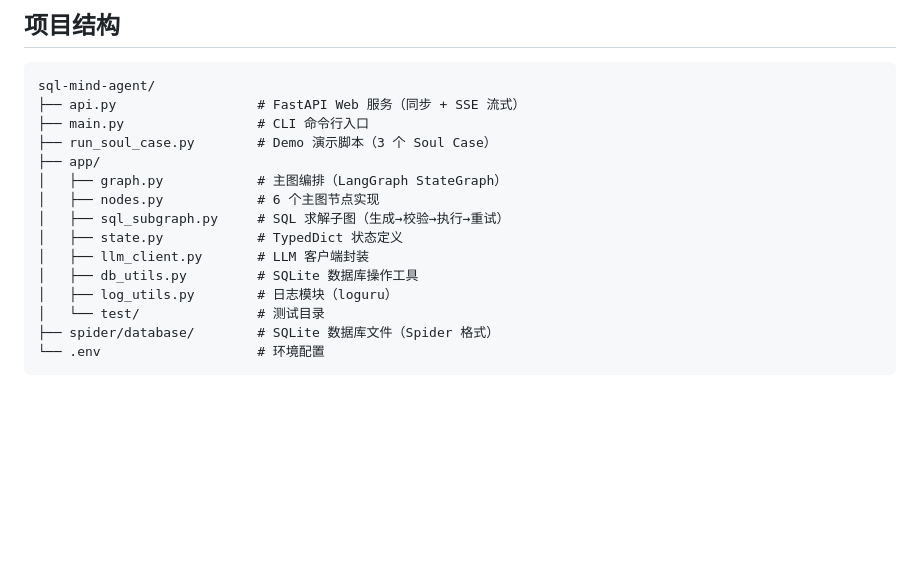
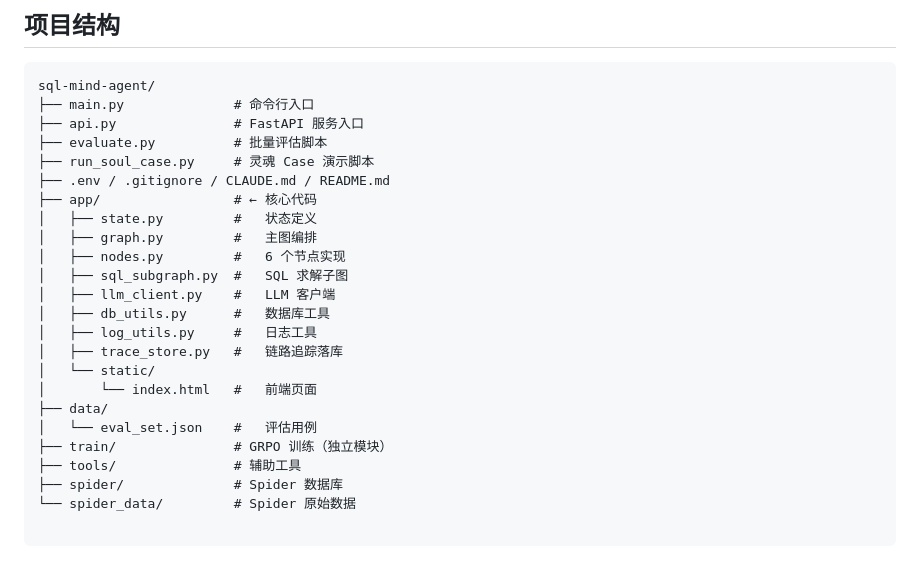
Before and after one commit to wz1498090183/sql-mind-agent, a Markdown page: README.md, the part around the change. Rendered like a GitHub page; blank space fills up the shorter version.

Commit message:
修改注释

````diff
--- a/README.md
+++ b/README.md
@@ -142,18 +142,27 @@ python main.py --demo
 
 ```
 sql-mind-agent/
-├── api.py                  # FastAPI Web 服务（同步 + SSE 流式）
-├── main.py                 # CLI 命令行入口
-├── run_soul_case.py        # Demo 演示脚本（3 个 Soul Case）
-├── app/
-│   ├── graph.py            # 主图编排（LangGraph StateGraph）
-│   ├── nodes.py            # 6 个主图节点实现
-│   ├── sql_subgraph.py     # SQL 求解子图（生成→校验→执行→重试）
-│   ├── state.py            # TypedDict 状态定义
-│   ├── llm_client.py       # LLM 客户端封装
-│   ├── db_utils.py         # SQLite 数据库操作工具
-│   ├── log_utils.py        # 日志模块（loguru）
-│   └── test/               # 测试目录
-├── spider/database/        # SQLite 数据库文件（Spider 格式）
-└── .env                    # 环境配置
+├── main.py              # 命令行入口
+├── api.py               # FastAPI 服务入口
+├── evaluate.py          # 批量评估脚本
+├── run_soul_case.py     # 灵魂 Case 演示脚本
+├── .env / .gitignore / CLAUDE.md / README.md
+├── app/                 # ← 核心代码
+│   ├── state.py         #   状态定义
+│   ├── graph.py         #   主图编排
+│   ├── nodes.py         #   6 个节点实现
+│   ├── sql_subgraph.py  #   SQL 求解子图
+│   ├── llm_client.py    #   LLM 客户端
+│   ├── db_utils.py      #   数据库工具
+│   ├── log_utils.py     #   日志工具
+│   ├── trace_store.py   #   链路追踪落库
+│   └── static/
+│       └── index.html   #   前端页面
+├── data/
+│   └── eval_set.json    #   评估用例
+├── train/               # GRPO 训练（独立模块）
+├── tools/               # 辅助工具
+├── spider/              # Spider 数据库
+└── spider_data/         # Spider 原始数据
+
 ```
````
